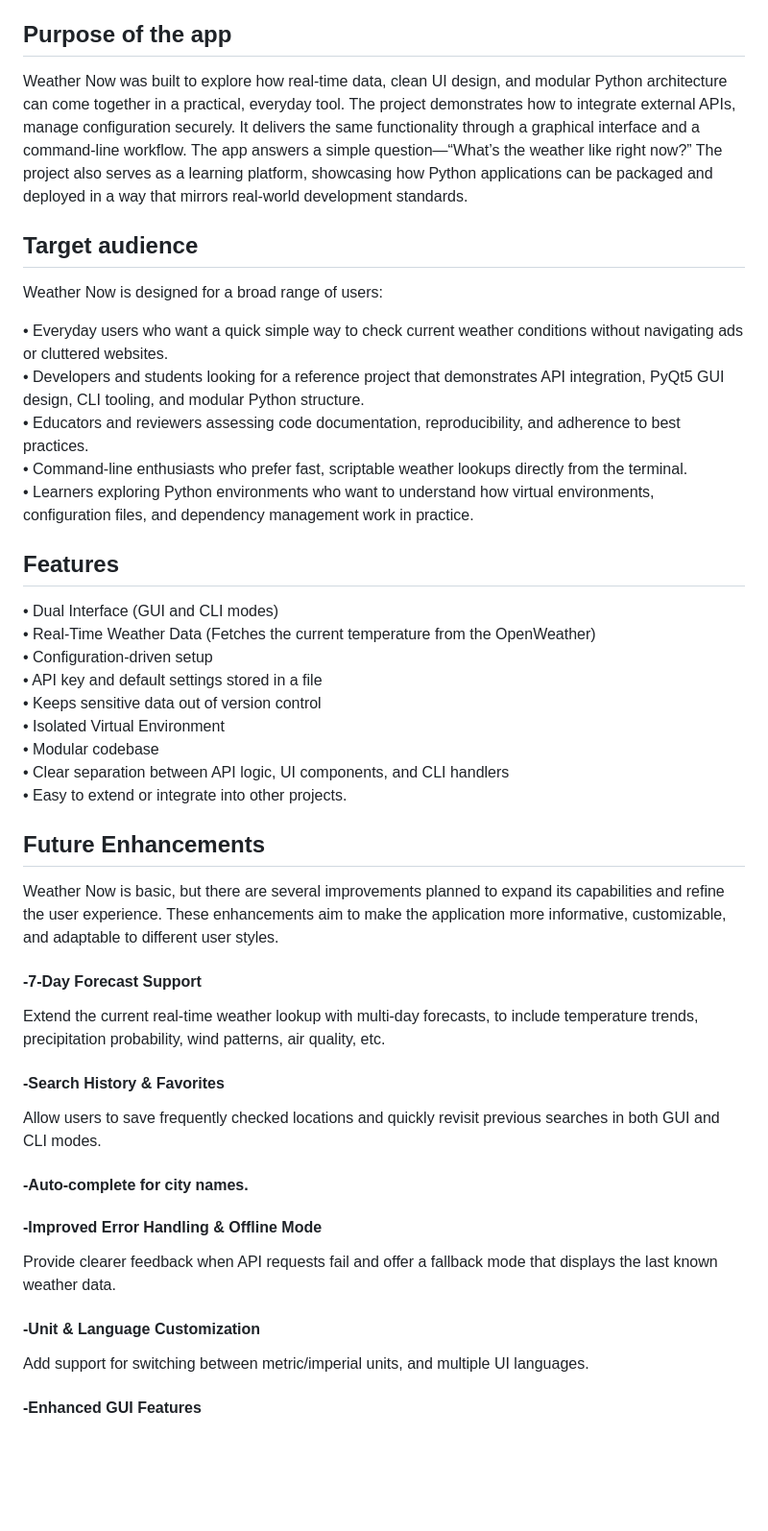
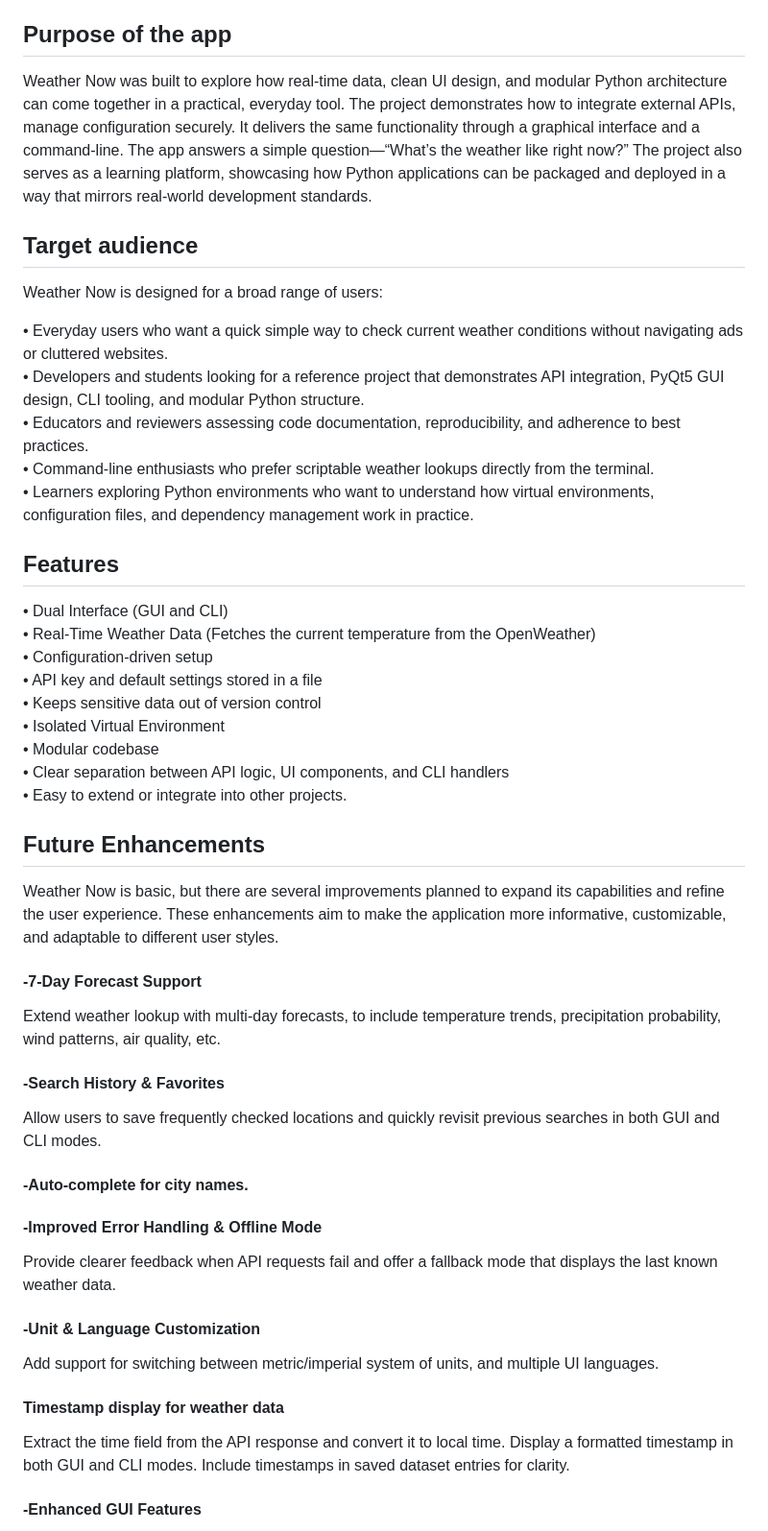
Before and after one commit to danielvivor/weather_now, a Markdown page: README.md, the part around one of its changes. Shown at 96% size. GitHub-like rendering; blank space fills up the shorter version.

```diff
--- a/README.md
+++ b/README.md
@@ -31,7 +31,7 @@ Weather Now is built to be easy to run, understand, and to extend. It is an exam
 • 	Real‑world practices such as configuration file management and data persistence.
 
 ## Purpose of the app
-Weather Now was built to explore how real‑time data, clean UI design, and modular Python architecture can come together in a practical, everyday tool. The project demonstrates how to integrate external APIs, manage configuration securely. It delivers the same functionality through a graphical interface and a command‑line workflow.
+Weather Now was built to explore how real‑time data, clean UI design, and modular Python architecture can come together in a practical, everyday tool. The project demonstrates how to integrate external APIs, manage configuration securely. It delivers the same functionality through a graphical interface and a command‑line.
 The app answers a simple question—“What’s the weather like right now?”
 The project also serves as a learning platform, showcasing how Python applications can be packaged and deployed in a way that mirrors real‑world development standards.
 
@@ -41,25 +41,25 @@ Weather Now is designed for a broad range of users:
 • 	Everyday users who want a quick simple way to check current weather conditions without navigating ads or cluttered websites.
 • 	Developers and students looking for a reference project that demonstrates API integration, PyQt5 GUI design, CLI tooling, and modular Python structure.
 • 	Educators and reviewers assessing code documentation, reproducibility, and adherence to best practices.
-• 	Command‑line enthusiasts who prefer fast, scriptable weather lookups directly from the terminal.
+• 	Command‑line enthusiasts who prefer scriptable weather lookups directly from the terminal.
 • 	Learners exploring Python environments who want to understand how virtual environments, configuration files, and dependency management work in practice.
 
 ## Features
-•  Dual Interface (GUI and CLI modes)
-• 	Real‑Time Weather Data (Fetches the current temperature from the OpenWeather)
-• 	Configuration‑driven setup
-• 	API key and default settings stored in a  file
-• 	Keeps sensitive data out of version control
-• 	Isolated Virtual Environment
-• 	Modular codebase
-• 	Clear separation between API logic, UI components, and CLI handlers
-• 	Easy to extend or integrate into other projects.
+•  Dual Interface (GUI and CLI)
+•  Real‑Time Weather Data (Fetches the current temperature from the OpenWeather)
+•  Configuration‑driven setup
+•  API key and default settings stored in a  file
+•  Keeps sensitive data out of version control
+•  Isolated Virtual Environment
+•  Modular codebase
+•  Clear separation between API logic, UI components, and CLI handlers
+•  Easy to extend or integrate into other projects.
 
 ## Future Enhancements
 Weather Now is basic, but there are several improvements planned to expand its capabilities and refine the user experience. These enhancements aim to make the application more informative, customizable, and adaptable to different user styles.
 
 #### -7‑Day Forecast Support
-Extend the current real‑time weather lookup with multi‑day forecasts, to include temperature trends, precipitation probability, wind patterns, air quality, etc.
+Extend weather lookup with multi‑day forecasts, to include temperature trends, precipitation probability, wind patterns, air quality, etc.
 
 #### -Search History & Favorites
 Allow users to save frequently checked locations and quickly revisit previous searches in both GUI and CLI modes.
@@ -70,7 +70,10 @@ Allow users to save frequently checked locations and quickly revisit previous se
 Provide clearer feedback when API requests fail and offer a fallback mode that displays the last known weather data.
 
 #### -Unit & Language Customization
-Add support for switching between metric/imperial units, and multiple UI languages.
+Add support for switching between metric/imperial system of units, and multiple UI languages.
+
+#### Timestamp display for weather data
+Extract the time field from the API response and convert it to local time. Display a formatted timestamp in both GUI and CLI modes. Include timestamps in saved dataset entries for clarity.
 
 #### -Enhanced GUI Features
 Introduce icons, themes, and layout improvements to make the interface more visually engaging and accessible.
```
Also changed, not shown: other parts of README.md (+30 -12 lines).
